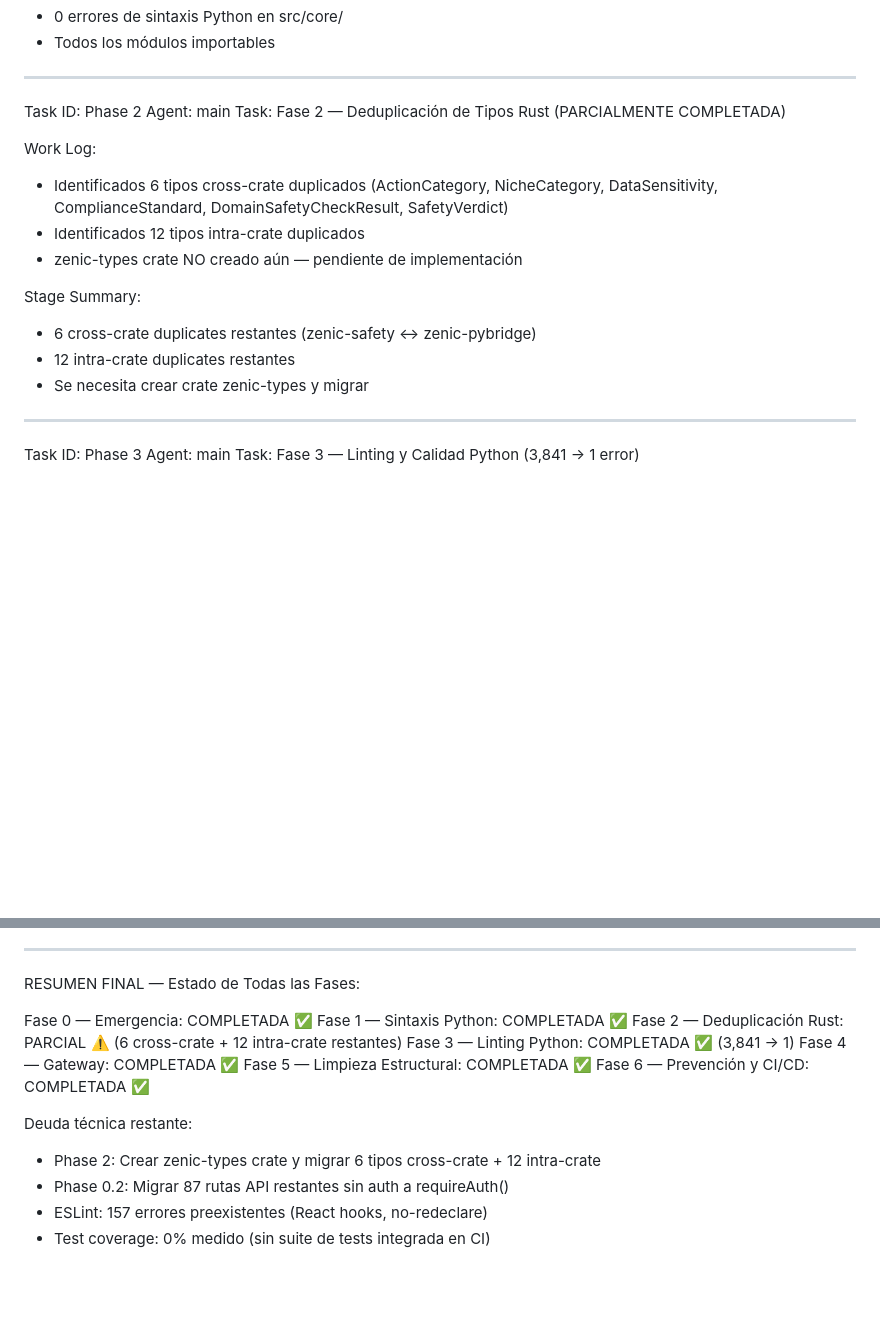
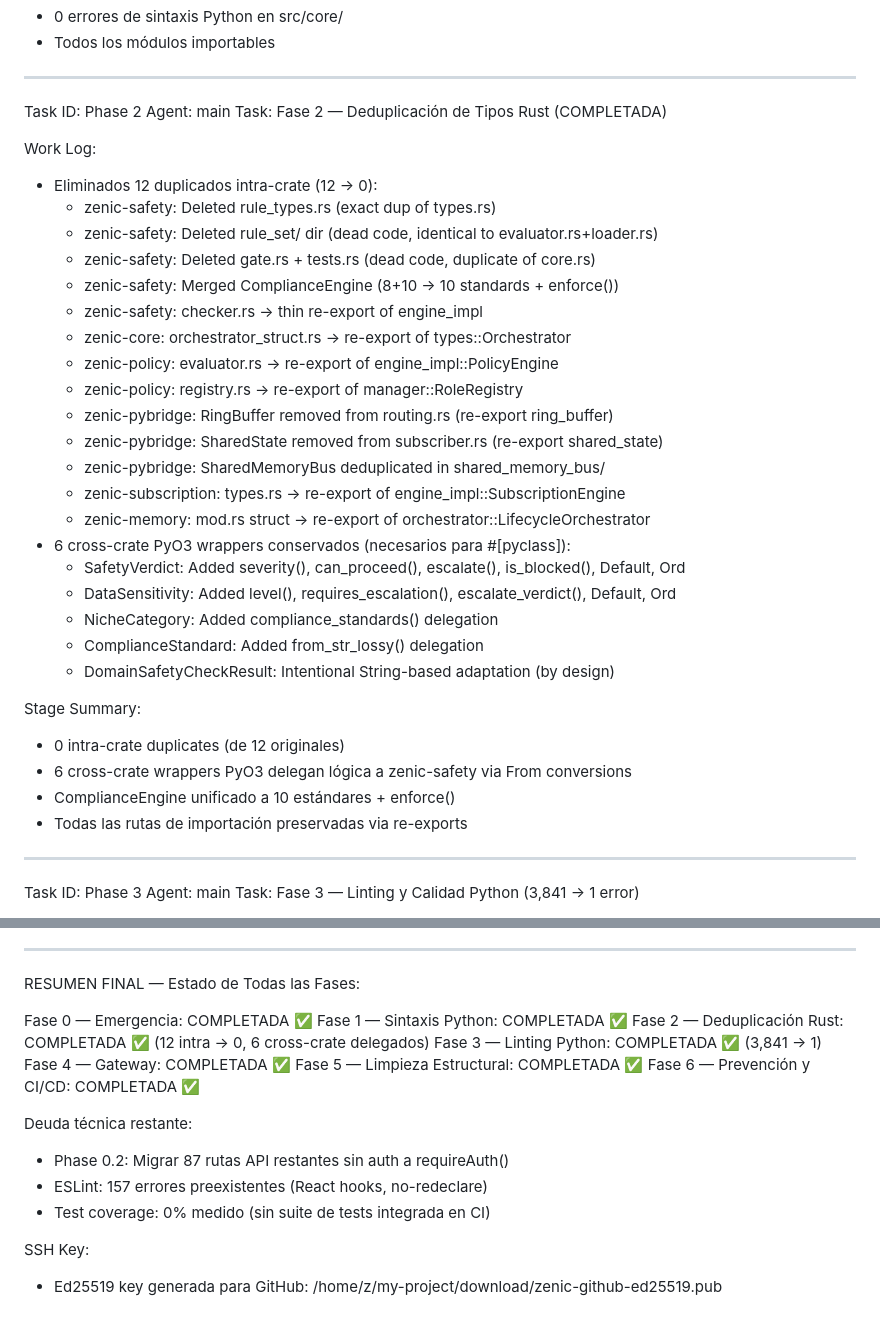
Before and after one commit to albrth647-png/Zenic-Agents, a Markdown page: WORKLOG.md, 2 parts joined by grey strips. Rendered like a GitHub page; blank space fills up the shorter version.

Commit message:
docs: update WORKLOG — Phase 2 now complete, SSH key generated

```diff
--- a/WORKLOG.md
+++ b/WORKLOG.md
@@ -36,17 +36,35 @@ Stage Summary:
 ---
 Task ID: Phase 2
 Agent: main
-Task: Fase 2 — Deduplicación de Tipos Rust (PARCIALMENTE COMPLETADA)
+Task: Fase 2 — Deduplicación de Tipos Rust (COMPLETADA)
 
 Work Log:
-- Identificados 6 tipos cross-crate duplicados (ActionCategory, NicheCategory, DataSensitivity, ComplianceStandard, DomainSafetyCheckResult, SafetyVerdict)
-- Identificados 12 tipos intra-crate duplicados
-- zenic-types crate NO creado aún — pendiente de implementación
+- Eliminados 12 duplicados intra-crate (12 → 0):
+  - zenic-safety: Deleted rule_types.rs (exact dup of types.rs)
+  - zenic-safety: Deleted rule_set/ dir (dead code, identical to evaluator.rs+loader.rs)
+  - zenic-safety: Deleted gate.rs + tests.rs (dead code, duplicate of core.rs)
+  - zenic-safety: Merged ComplianceEngine (8+10 → 10 standards + enforce())
+  - zenic-safety: checker.rs → thin re-export of engine_impl
+  - zenic-core: orchestrator_struct.rs → re-export of types::Orchestrator
+  - zenic-policy: evaluator.rs → re-export of engine_impl::PolicyEngine
+  - zenic-policy: registry.rs → re-export of manager::RoleRegistry
+  - zenic-pybridge: RingBuffer removed from routing.rs (re-export ring_buffer)
+  - zenic-pybridge: SharedState removed from subscriber.rs (re-export shared_state)
+  - zenic-pybridge: SharedMemoryBus deduplicated in shared_memory_bus/
+  - zenic-subscription: types.rs → re-export of engine_impl::SubscriptionEngine
+  - zenic-memory: mod.rs struct → re-export of orchestrator::LifecycleOrchestrator
+- 6 cross-crate PyO3 wrappers conservados (necesarios para #[pyclass]):
+  - SafetyVerdict: Added severity(), can_proceed(), escalate(), is_blocked(), Default, Ord
+  - DataSensitivity: Added level(), requires_escalation(), escalate_verdict(), Default, Ord
+  - NicheCategory: Added compliance_standards() delegation
+  - ComplianceStandard: Added from_str_lossy() delegation
+  - DomainSafetyCheckResult: Intentional String-based adaptation (by design)
 
 Stage Summary:
-- 6 cross-crate duplicates restantes (zenic-safety ↔ zenic-pybridge)
-- 12 intra-crate duplicates restantes
-- Se necesita crear crate zenic-types y migrar
+- 0 intra-crate duplicates (de 12 originales)
+- 6 cross-crate wrappers PyO3 delegan lógica a zenic-safety via From conversions
+- ComplianceEngine unificado a 10 estándares + enforce()
+- Todas las rutas de importación preservadas via re-exports
 
 ---
 Task ID: Phase 3
@@ -139,14 +157,16 @@ RESUMEN FINAL — Estado de Todas las Fases:
 
 Fase 0 — Emergencia: COMPLETADA ✅
 Fase 1 — Sintaxis Python: COMPLETADA ✅
-Fase 2 — Deduplicación Rust: PARCIAL ⚠️ (6 cross-crate + 12 intra-crate restantes)
+Fase 2 — Deduplicación Rust: COMPLETADA ✅ (12 intra → 0, 6 cross-crate delegados)
 Fase 3 — Linting Python: COMPLETADA ✅ (3,841 → 1)
 Fase 4 — Gateway: COMPLETADA ✅
 Fase 5 — Limpieza Estructural: COMPLETADA ✅
 Fase 6 — Prevención y CI/CD: COMPLETADA ✅
 
 Deuda técnica restante:
-- Phase 2: Crear zenic-types crate y migrar 6 tipos cross-crate + 12 intra-crate
 - Phase 0.2: Migrar 87 rutas API restantes sin auth a requireAuth()
 - ESLint: 157 errores preexistentes (React hooks, no-redeclare)
 - Test coverage: 0% medido (sin suite de tests integrada en CI)
+
+SSH Key:
+- Ed25519 key generada para GitHub: /home/z/my-project/download/zenic-github-ed25519.pub
```
